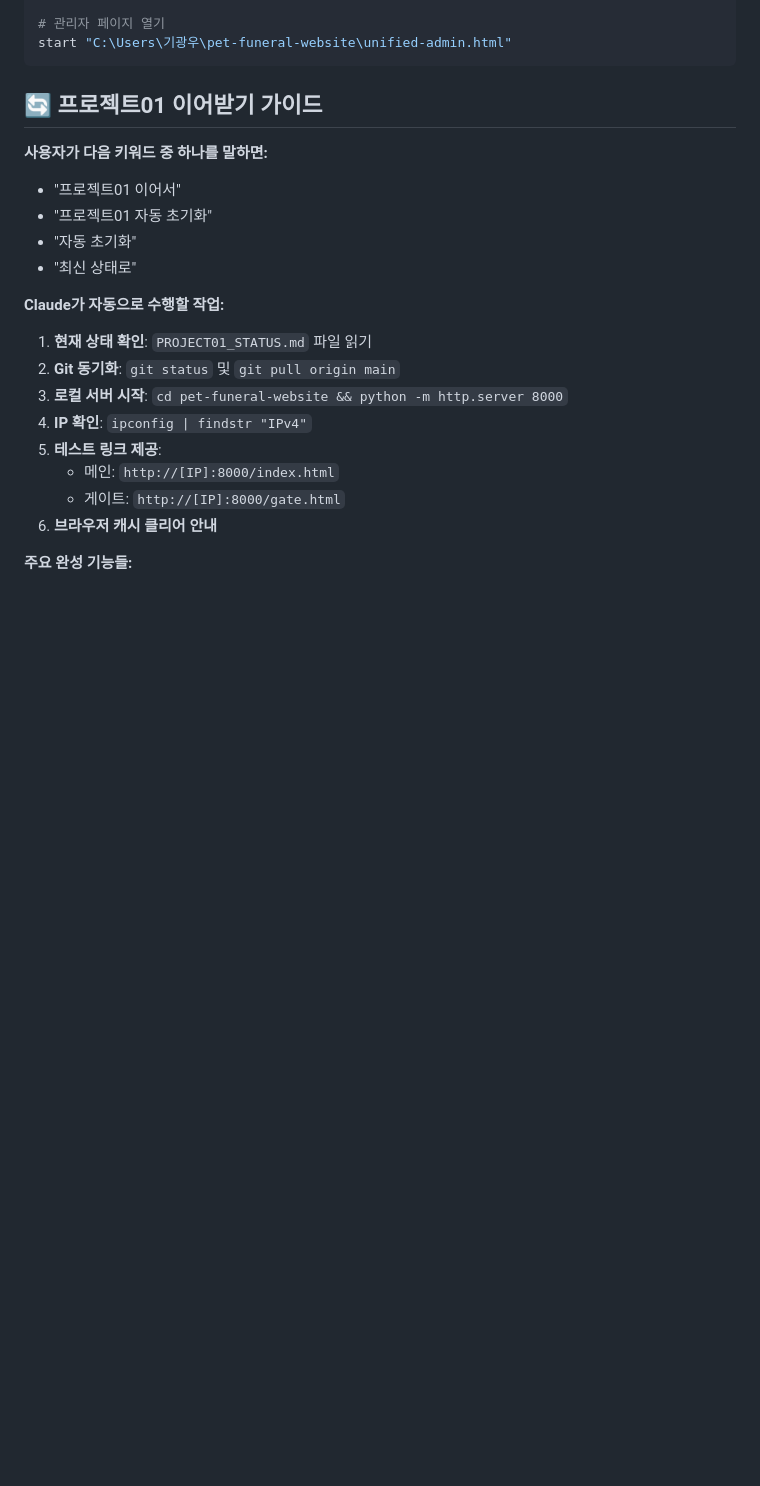
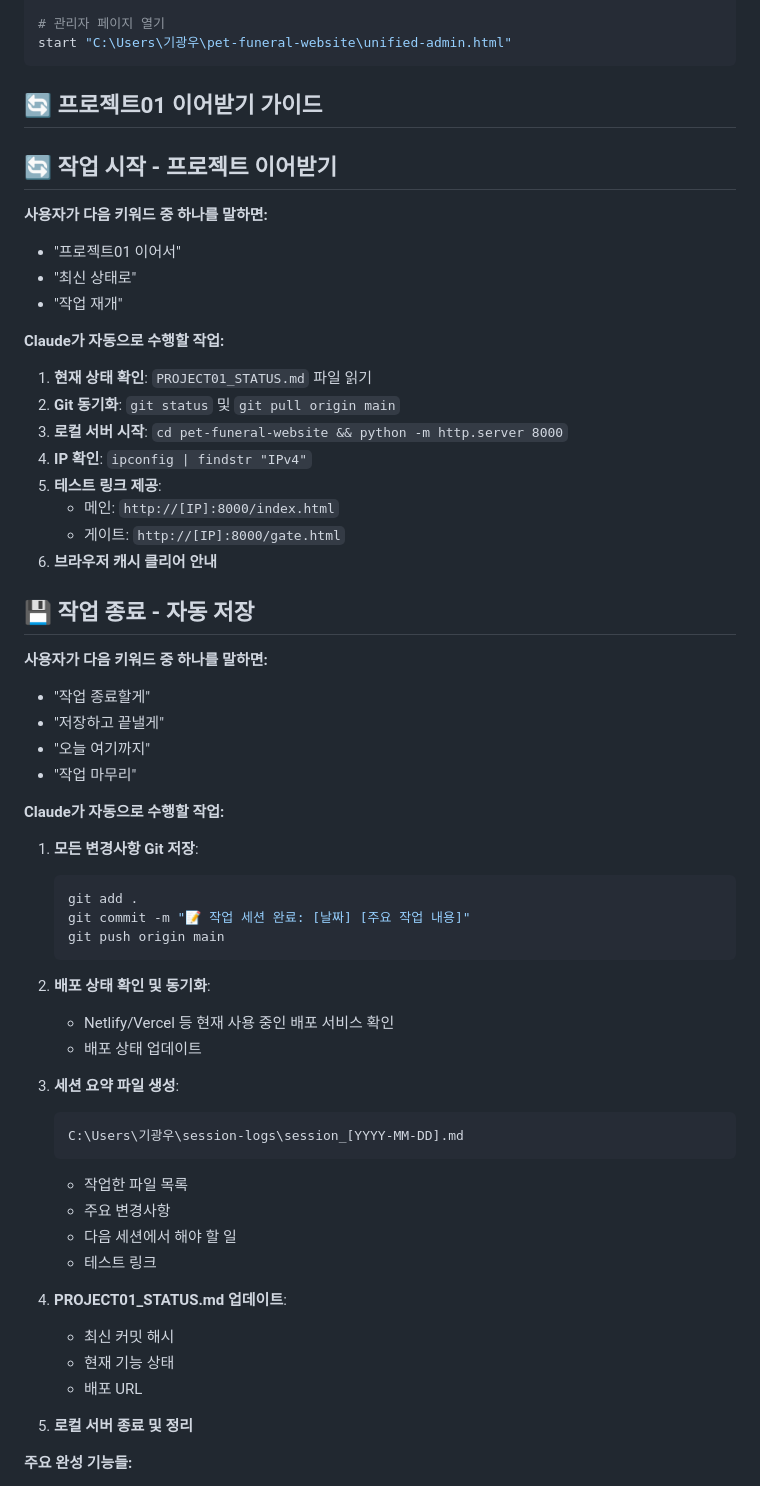
Before and after one commit to ghigw7600-lab/-01, a Markdown page: CLAUDE.md, the part around the change. GitHub-like rendering; blank space fills up the shorter version.

````diff
--- a/CLAUDE.md
+++ b/CLAUDE.md
@@ -107,11 +107,12 @@ start "C:\Users\기광우\pet-funeral-website\unified-admin.html"
 
 ## 🔄 프로젝트01 이어받기 가이드
 
+## 🔄 **작업 시작 - 프로젝트 이어받기**
+
 **사용자가 다음 키워드 중 하나를 말하면:**
 - "프로젝트01 이어서"
-- "프로젝트01 자동 초기화"
-- "자동 초기화"
 - "최신 상태로"
+- "작업 재개"
 
 **Claude가 자동으로 수행할 작업:**
 
@@ -124,6 +125,43 @@ start "C:\Users\기광우\pet-funeral-website\unified-admin.html"
    - 게이트: `http://[IP]:8000/gate.html`
 6. **브라우저 캐시 클리어 안내**
 
+## 💾 **작업 종료 - 자동 저장**
+
+**사용자가 다음 키워드 중 하나를 말하면:**
+- "작업 종료할게"
+- "저장하고 끝낼게"
+- "오늘 여기까지"
+- "작업 마무리"
+
+**Claude가 자동으로 수행할 작업:**
+
+1. **모든 변경사항 Git 저장**:
+   ```bash
+   git add .
+   git commit -m "📝 작업 세션 완료: [날짜] [주요 작업 내용]"
+   git push origin main
+   ```
+
+2. **배포 상태 확인 및 동기화**:
+   - Netlify/Vercel 등 현재 사용 중인 배포 서비스 확인
+   - 배포 상태 업데이트
+
+3. **세션 요약 파일 생성**:
+   ```
+   C:\Users\기광우\session-logs\session_[YYYY-MM-DD].md
+   ```
+   - 작업한 파일 목록
+   - 주요 변경사항
+   - 다음 세션에서 해야 할 일
+   - 테스트 링크
+
+4. **PROJECT01_STATUS.md 업데이트**:
+   - 최신 커밋 해시
+   - 현재 기능 상태
+   - 배포 URL
+
+5. **로컬 서버 종료 및 정리**
+
 **주요 완성 기능들:**
 - ✅ 모바일 스크롤 반응형 예약바 (메인섹션 2/3 지점 트리거)
 - ✅ fourpaws 스타일 게이트 페이지
````
